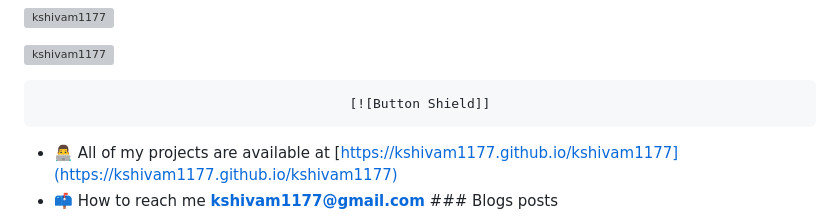
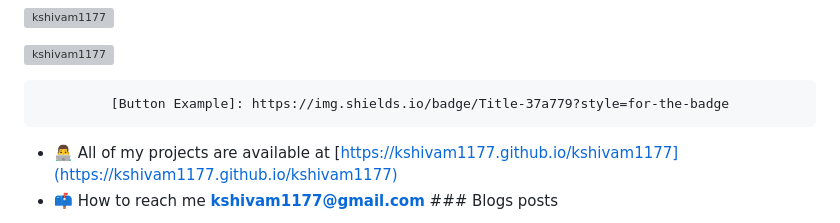
Before and after one commit to kshivam1177/kshivam1177, a Markdown page: README.md, the part around the change. Drawn GitHub-style; grey boxes are pictures that could not be loaded.

````diff
--- a/README.md
+++ b/README.md
@@ -14,7 +14,12 @@
 
 <div align = center>
 
-    [![Button Shield]]
+
+
+```markdown
+[Button Example]: https://img.shields.io/badge/Title-37a779?style=for-the-badge
+```
+
 
 </div>
 
````
